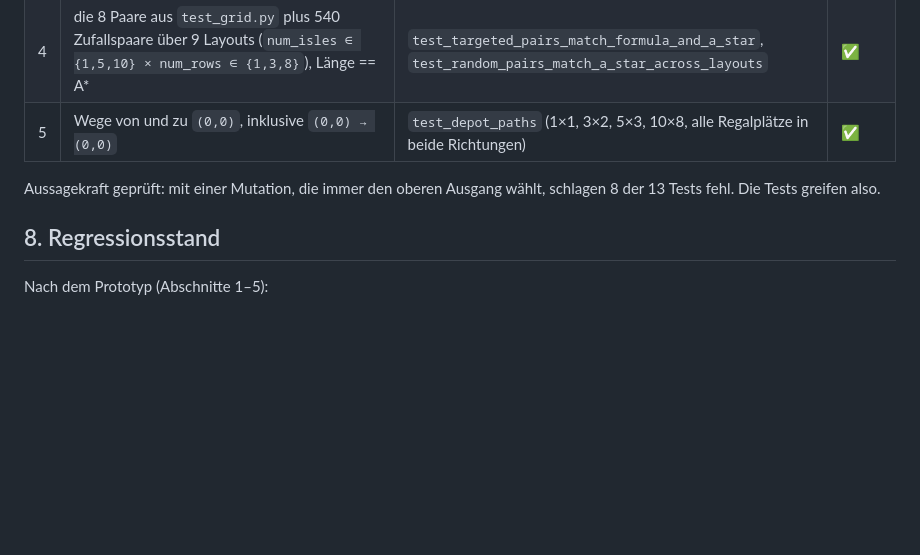
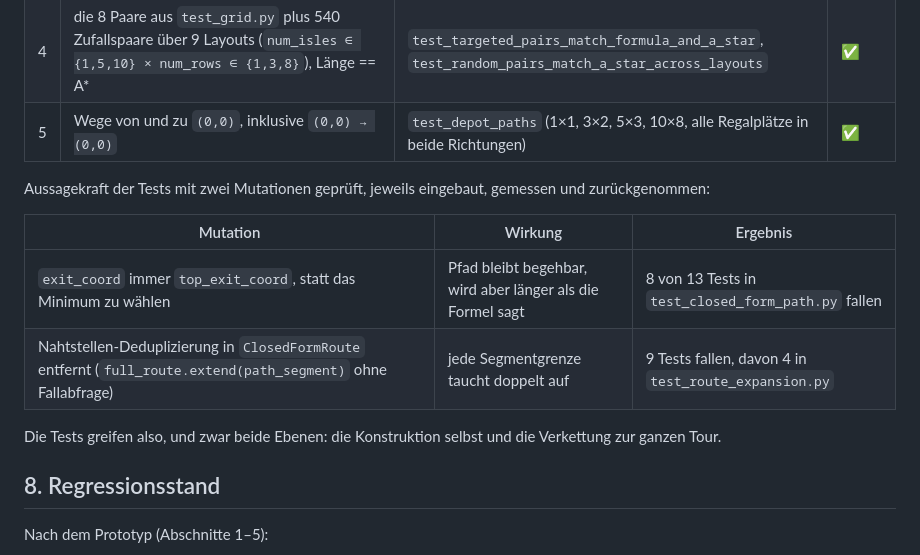
Before and after one commit to ConstiCode/bachelor_thesis, a Markdown page: ASTAR_ERSATZ.md, the part around one of its changes. GitHub-like rendering; blank space fills up the shorter version.

```diff
--- a/ASTAR_ERSATZ.md
+++ b/ASTAR_ERSATZ.md
@@ -340,8 +340,16 @@ absichtlich stehen, weil es außerhalb dieses Auftrags liegt.
 | 4 | die 8 Paare aus `test_grid.py` plus 540 Zufallspaare über 9 Layouts (`num_isles ∈ {1,5,10} × num_rows ∈ {1,3,8}`), Länge == A* | `test_targeted_pairs_match_formula_and_a_star`, `test_random_pairs_match_a_star_across_layouts` | ✅ |
 | 5 | Wege von und zu `(0,0)`, inklusive `(0,0) → (0,0)` | `test_depot_paths` (1×1, 3×2, 5×3, 10×8, alle Regalplätze in beide Richtungen) | ✅ |
 
-Aussagekraft geprüft: mit einer Mutation, die immer den oberen Ausgang wählt,
-schlagen 8 der 13 Tests fehl. Die Tests greifen also.
+Aussagekraft der Tests mit zwei Mutationen geprüft, jeweils eingebaut, gemessen
+und zurückgenommen:
+
+| Mutation | Wirkung | Ergebnis |
+| --- | --- | --- |
+| `exit_coord` immer `top_exit_coord`, statt das Minimum zu wählen | Pfad bleibt begehbar, wird aber länger als die Formel sagt | 8 von 13 Tests in `test_closed_form_path.py` fallen |
+| Nahtstellen-Deduplizierung in `ClosedFormRoute` entfernt (`full_route.extend(path_segment)` ohne Fallabfrage) | jede Segmentgrenze taucht doppelt auf | 9 Tests fallen, davon 4 in `test_route_expansion.py` |
+
+Die Tests greifen also, und zwar beide Ebenen: die Konstruktion selbst und die
+Verkettung zur ganzen Tour.
 
 ## 8. Regressionsstand
 
```
Also changed, not shown: other parts of ASTAR_ERSATZ.md (+71 -0 lines).
